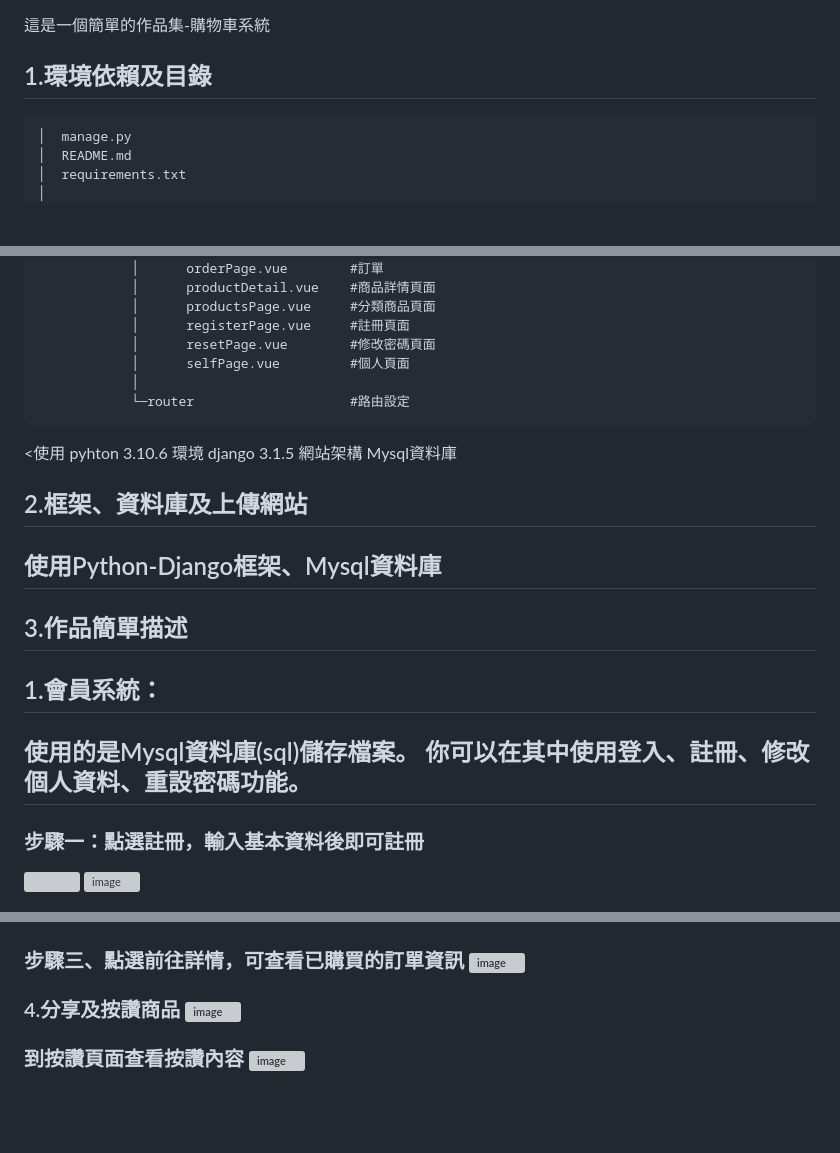
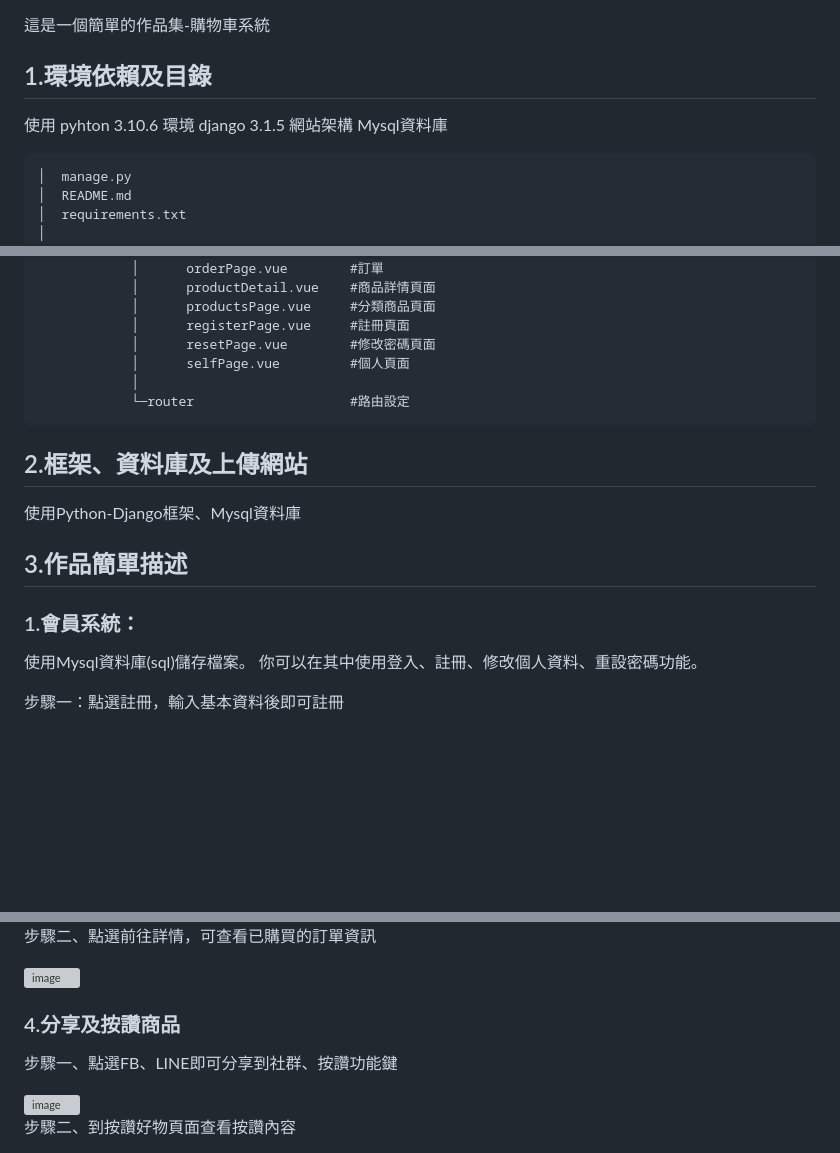
Before and after one commit to hellonaaaa/Keyboardmarket_hello, a Markdown page: README.md, 3 parts joined by grey strips. Rendered like a GitHub page; blank space fills up the shorter version; grey boxes are pictures that could not be loaded.

````diff
--- a/README.md
+++ b/README.md
@@ -1,5 +1,6 @@
 這是一個簡單的作品集-購物車系統
 ## 1.環境依賴及目錄
+ 使用 pyhton 3.10.6 環境 django 3.1.5 網站架構 Mysql資料庫
 ```
 │  manage.py
 │  README.md
@@ -52,13 +53,12 @@
             │
             └─router				    #路由設定
 ```
-<使用 pyhton 3.10.6 環境 django 3.1.5 網站架構 Mysql資料庫
 ## 2.框架、資料庫及上傳網站
-## 使用Python-Django框架、Mysql資料庫
+ 使用Python-Django框架、Mysql資料庫
 ## 3.作品簡單描述
-## 1.會員系統：
-## 使用的是Mysql資料庫(sql)儲存檔案。 你可以在其中使用登入、註冊、修改個人資料、重設密碼功能。
-### 步驟一：點選註冊，輸入基本資料後即可註冊
+### 1.會員系統：
+ 使用Mysql資料庫(sql)儲存檔案。 你可以在其中使用登入、註冊、修改個人資料、重設密碼功能。
 
-![](https://user-images.githubusercontent.com/114495866/222632855-addb7556-d0aa-4857-8d6f-5534fa4d2abf.png)
+ 步驟一：點選註冊，輸入基本資料後即可註冊
+
 <img width="958" alt="image" src="https://user-images.githubusercontent.com/114495866/222632855-addb7556-d0aa-4857-8d6f-5534fa4d2abf.png">
@@ -87,7 +108,14 @@
 <img width="907" alt="image" src="https://user-images.githubusercontent.com/114495866/222583560-ee4a2b05-d99a-4513-8210-e2f8b2ea4b8e.png">
-<h3>步驟三、點選前往詳情，可查看已購買的訂單資訊
+
+步驟二、點選前往詳情，可查看已購買的訂單資訊
+
 <img width="919" alt="image" src="https://user-images.githubusercontent.com/114495866/222583809-ccddf962-27f6-4462-be7e-8b8efcacf3ab.png">
-<h3>4.分享及按讚商品
+
+### 4.分享及按讚商品
+步驟一、點選FB、LINE即可分享到社群、按讚功能鍵
+
 <img width="919" alt="image" src="https://user-images.githubusercontent.com/114495866/222584493-e51c01d2-9e25-4b6a-9e4c-f7f65c028e80.png">
-<h3>到按讚頁面查看按讚內容
+
+步驟二、到按讚好物頁面查看按讚內容
+
 <img width="923" alt="image" src="https://user-images.githubusercontent.com/114495866/222584625-5988e8cb-2b7e-4abc-864f-277ed64307e3.png">
````
Also changed, not shown: other parts of README.md (+34 -13 lines).
